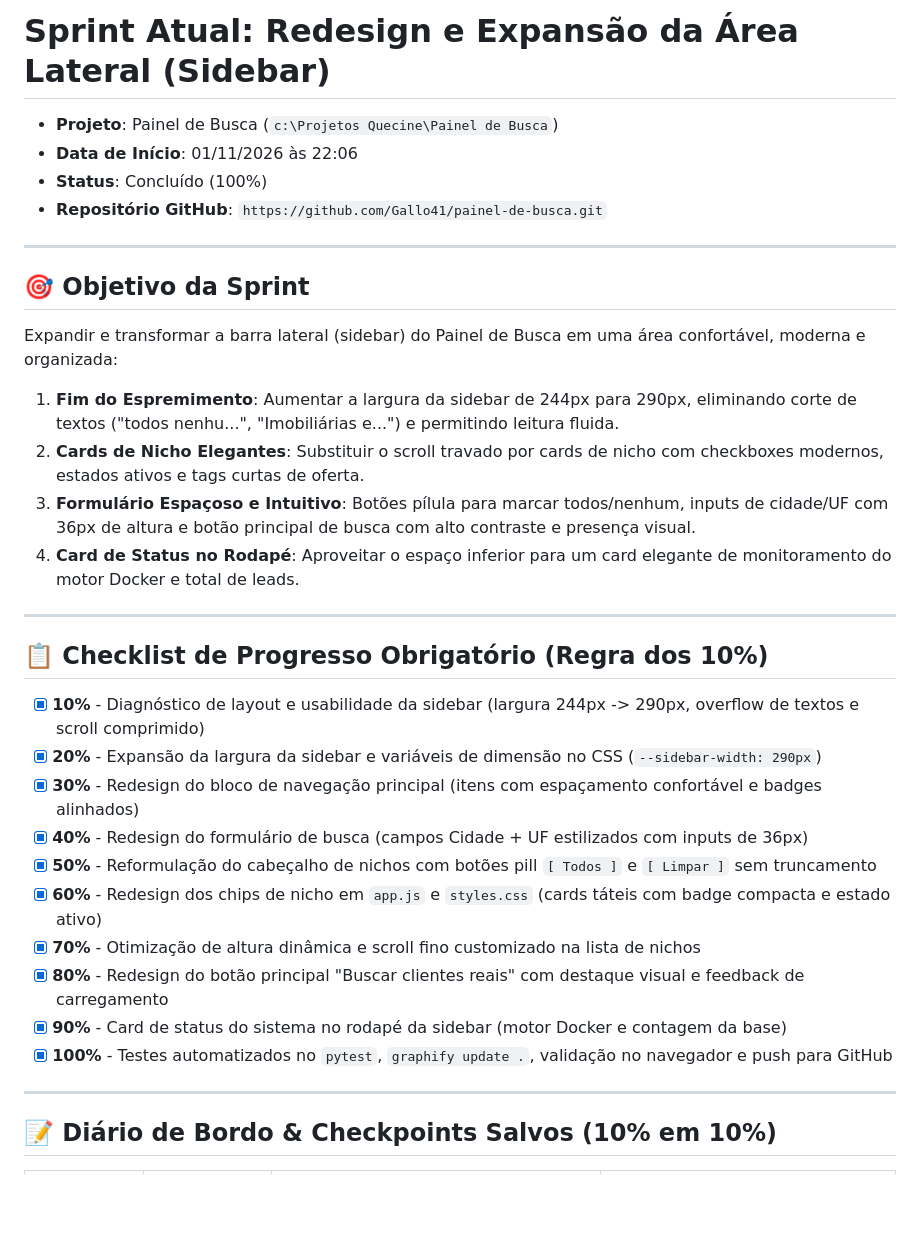
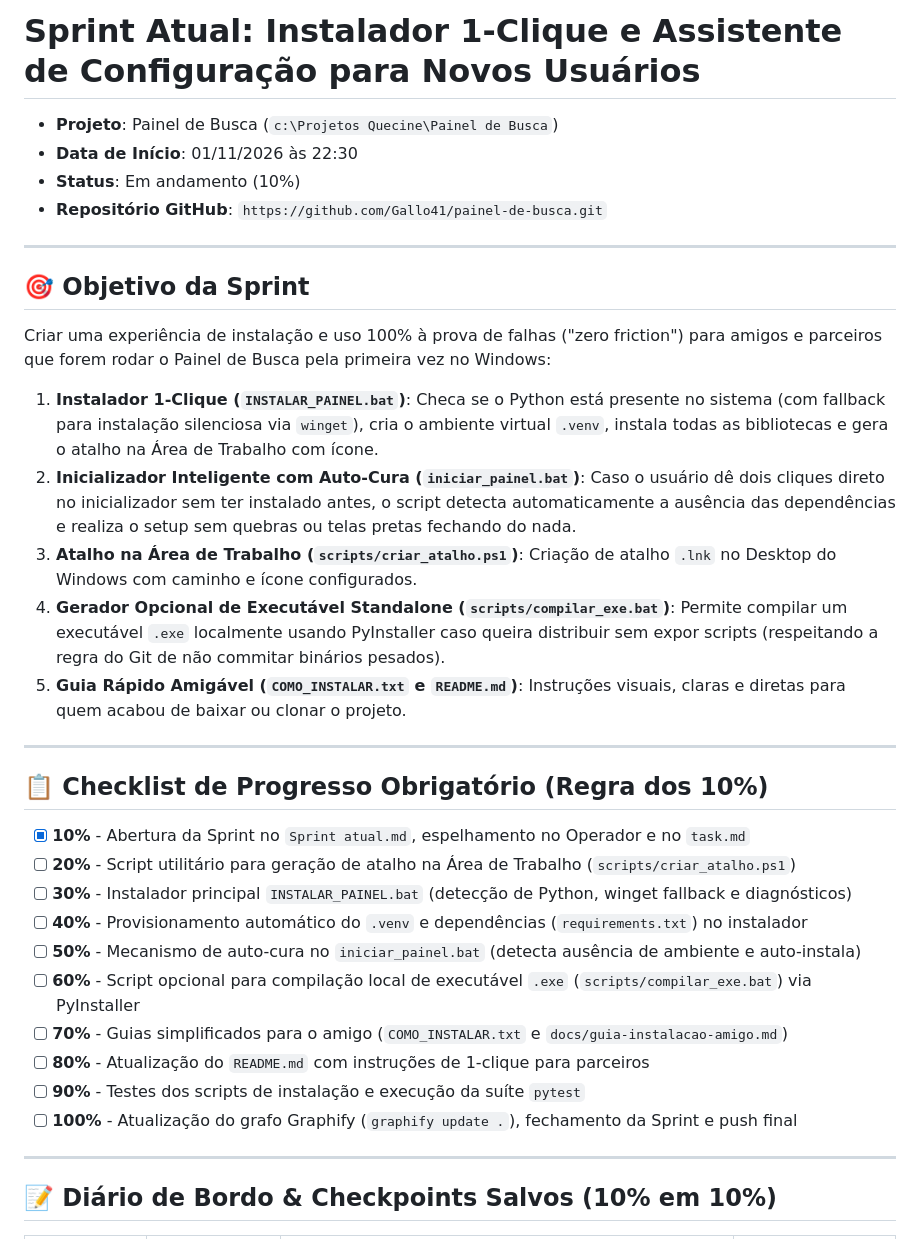
Before and after one commit to Gallo41/painel-de-busca, a Markdown page: Sprint atual.md, the part around one of its changes. Rendered like a GitHub page; blank space fills up the shorter version.

Commit message:
checkpoint: [10%] abertura da sprint do instalador amigavel 1-clique

```diff
--- a/Sprint atual.md
+++ b/Sprint atual.md
@@ -1,33 +1,34 @@
-# Sprint Atual: Redesign e Expansão da Área Lateral (Sidebar)
+# Sprint Atual: Instalador 1-Clique e Assistente de Configuração para Novos Usuários
 
 - **Projeto**: Painel de Busca (`c:\Projetos Quecine\Painel de Busca`)
-- **Data de Início**: 01/11/2026 às 22:06
-- **Status**: Concluído (100%)
+- **Data de Início**: 01/11/2026 às 22:30
+- **Status**: Em andamento (10%)
 - **Repositório GitHub**: `https://github.com/Gallo41/painel-de-busca.git`
 
 ---
 
 ## 🎯 Objetivo da Sprint
-Expandir e transformar a barra lateral (sidebar) do Painel de Busca em uma área confortável, moderna e organizada:
-1. **Fim do Espremimento**: Aumentar a largura da sidebar de 244px para 290px, eliminando corte de textos ("todos nenhu...", "Imobiliárias e...") e permitindo leitura fluida.
-2. **Cards de Nicho Elegantes**: Substituir o scroll travado por cards de nicho com checkboxes modernos, estados ativos e tags curtas de oferta.
-3. **Formulário Espaçoso e Intuitivo**: Botões pílula para marcar todos/nenhum, inputs de cidade/UF com 36px de altura e botão principal de busca com alto contraste e presença visual.
-4. **Card de Status no Rodapé**: Aproveitar o espaço inferior para um card elegante de monitoramento do motor Docker e total de leads.
+Criar uma experiência de instalação e uso 100% à prova de falhas ("zero friction") para amigos e parceiros que forem rodar o Painel de Busca pela primeira vez no Windows:
+1. **Instalador 1-Clique (`INSTALAR_PAINEL.bat`)**: Checa se o Python está presente no sistema (com fallback para instalação silenciosa via `winget`), cria o ambiente virtual `.venv`, instala todas as bibliotecas e gera o atalho na Área de Trabalho com ícone.
+2. **Inicializador Inteligente com Auto-Cura (`iniciar_painel.bat`)**: Caso o usuário dê dois cliques direto no inicializador sem ter instalado antes, o script detecta automaticamente a ausência das dependências e realiza o setup sem quebras ou telas pretas fechando do nada.
+3. **Atalho na Área de Trabalho (`scripts/criar_atalho.ps1`)**: Criação de atalho `.lnk` no Desktop do Windows com caminho e ícone configurados.
+4. **Gerador Opcional de Executável Standalone (`scripts/compilar_exe.bat`)**: Permite compilar um executável `.exe` localmente usando PyInstaller caso queira distribuir sem expor scripts (respeitando a regra do Git de não commitar binários pesados).
+5. **Guia Rápido Amigável (`COMO_INSTALAR.txt` e `README.md`)**: Instruções visuais, claras e diretas para quem acabou de baixar ou clonar o projeto.
 
 ---
 
 ## 📋 Checklist de Progresso Obrigatório (Regra dos 10%)
 
-- [x] **10%** - Diagnóstico de layout e usabilidade da sidebar (largura 244px -> 290px, overflow de textos e scroll comprimido)
-- [x] **20%** - Expansão da largura da sidebar e variáveis de dimensão no CSS (`--sidebar-width: 290px`)
-- [x] **30%** - Redesign do bloco de navegação principal (itens com espaçamento confortável e badges alinhados)
-- [x] **40%** - Redesign do formulário de busca (campos Cidade + UF estilizados com inputs de 36px)
-- [x] **50%** - Reformulação do cabeçalho de nichos com botões pill `[ Todos ]` e `[ Limpar ]` sem truncamento
-- [x] **60%** - Redesign dos chips de nicho em `app.js` e `styles.css` (cards táteis com badge compacta e estado ativo)
-- [x] **70%** - Otimização de altura dinâmica e scroll fino customizado na lista de nichos
-- [x] **80%** - Redesign do botão principal "Buscar clientes reais" com destaque visual e feedback de carregamento
-- [x] **90%** - Card de status do sistema no rodapé da sidebar (motor Docker e contagem da base)
-- [x] **100%** - Testes automatizados no `pytest`, `graphify update .`, validação no navegador e push para GitHub
+- [x] **10%** - Abertura da Sprint no `Sprint atual.md`, espelhamento no Operador e no `task.md`
+- [ ] **20%** - Script utilitário para geração de atalho na Área de Trabalho (`scripts/criar_atalho.ps1`)
+- [ ] **30%** - Instalador principal `INSTALAR_PAINEL.bat` (detecção de Python, winget fallback e diagnósticos)
+- [ ] **40%** - Provisionamento automático do `.venv` e dependências (`requirements.txt`) no instalador
+- [ ] **50%** - Mecanismo de auto-cura no `iniciar_painel.bat` (detecta ausência de ambiente e auto-instala)
+- [ ] **60%** - Script opcional para compilação local de executável `.exe` (`scripts/compilar_exe.bat`) via PyInstaller
+- [ ] **70%** - Guias simplificados para o amigo (`COMO_INSTALAR.txt` e `docs/guia-instalacao-amigo.md`)
+- [ ] **80%** - Atualização do `README.md` com instruções de 1-clique para parceiros
+- [ ] **90%** - Testes dos scripts de instalação e execução da suíte `pytest`
+- [ ] **100%** - Atualização do grafo Graphify (`graphify update .`), fechamento da Sprint e push final
 
 ---
 
```
Also changed, not shown: other parts of Sprint atual.md (+1 -10 lines).
